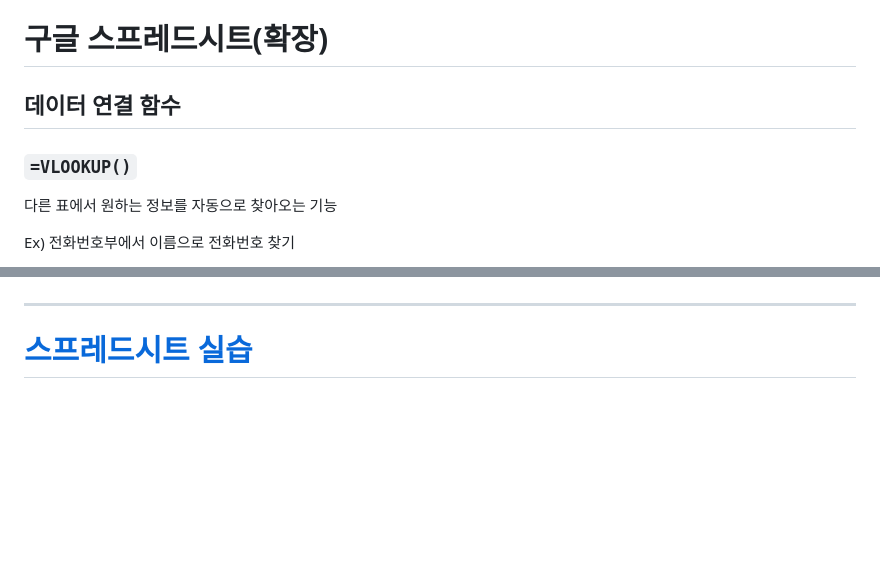
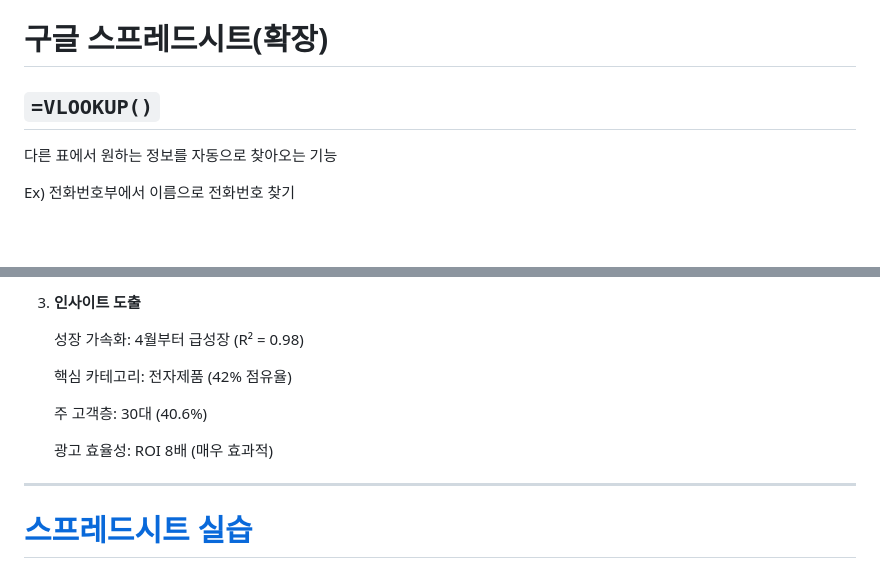
Before and after one commit to krystallinekim/TIL, a Markdown page: 2. SpreadSheets/02-advance.md, 2 parts joined by grey strips. GitHub-like rendering; blank space fills up the shorter version.

```diff
--- a/2. SpreadSheets/02-advance.md
+++ b/2. SpreadSheets/02-advance.md
@@ -1,8 +1,6 @@
 # 구글 스프레드시트(확장)
 
-## 데이터 연결 함수
-
-### **`=VLOOKUP()`**
+## **`=VLOOKUP()`**
 
 다른 표에서 원하는 정보를 자동으로 찾아오는 기능
 
@@ -255,3 +246,12 @@ VLOOKUP + 차트 조합으로 종합 분석 가능
+1. **인사이트 도출**
+
+    성장 가속화: 4월부터 급성장 (R² = 0.98)
+
+    핵심 카테고리: 전자제품 (42% 점유율)
+
+    주 고객층: 30대 (40.6%)
+
+    광고 효율성: ROI 8배 (매우 효과적)
 
 
 ---
```
Also changed, not shown: other parts of 2. SpreadSheets/02-advance.md (+51 -58 lines).
